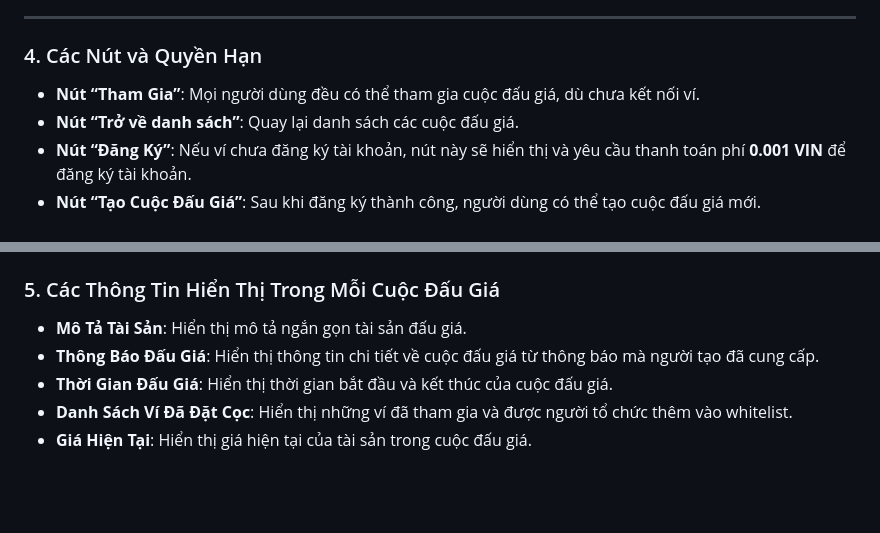
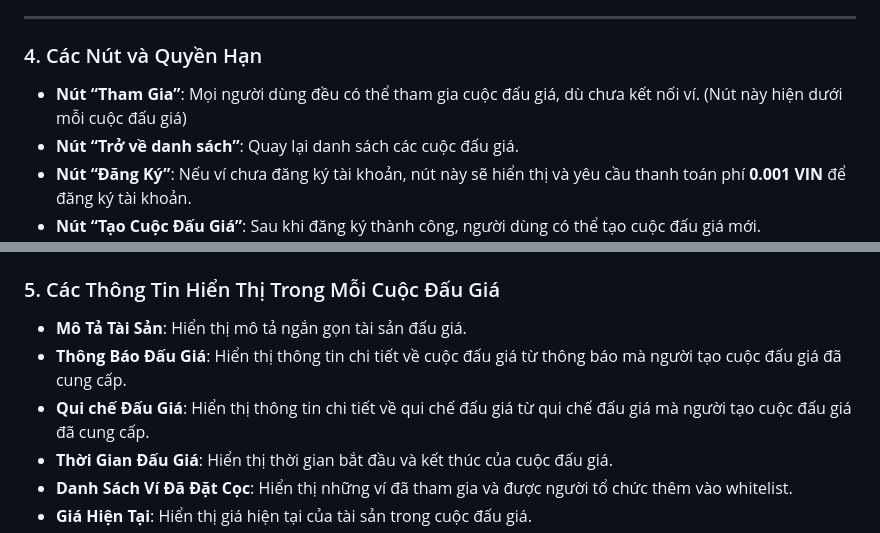
Before and after one commit to vinecosystem/daugia, a Markdown page: README.md, 2 parts joined by grey strips. Rendered like a GitHub page; blank space fills up the shorter version.

```diff
--- a/README.md
+++ b/README.md
@@ -49,7 +49,7 @@ Khi tạo một cuộc đấu giá, tổ chức (người tạo cuộc đấu gi
 ---
 
 ### 4. Các Nút và Quyền Hạn
-- **Nút “Tham Gia”**: Mọi người dùng đều có thể tham gia cuộc đấu giá, dù chưa kết nối ví.
+- **Nút “Tham Gia”**: Mọi người dùng đều có thể tham gia cuộc đấu giá, dù chưa kết nối ví. (Nút này hiện dưới mỗi cuộc đấu giá)
 - **Nút “Trở về danh sách”**: Quay lại danh sách các cuộc đấu giá.
 - **Nút “Đăng Ký”**: Nếu ví chưa đăng ký tài khoản, nút này sẽ hiển thị và yêu cầu thanh toán phí **0.001 VIN** để đăng ký tài khoản.
 - **Nút “Tạo Cuộc Đấu Giá”**: Sau khi đăng ký thành công, người dùng có thể tạo cuộc đấu giá mới.
@@ -60,7 +60,8 @@ Khi tạo một cuộc đấu giá, tổ chức (người tạo cuộc đấu gi
 
 ### 5. Các Thông Tin Hiển Thị Trong Mỗi Cuộc Đấu Giá
 - **Mô Tả Tài Sản**: Hiển thị mô tả ngắn gọn tài sản đấu giá.
-- **Thông Báo Đấu Giá**: Hiển thị thông tin chi tiết về cuộc đấu giá từ thông báo mà người tạo đã cung cấp.
+- **Thông Báo Đấu Giá**: Hiển thị thông tin chi tiết về cuộc đấu giá từ thông báo mà người tạo cuộc đấu giá đã cung cấp.
+- **Qui chế Đấu Giá**: Hiển thị thông tin chi tiết về qui chế đấu giá từ qui chế đấu giá mà người tạo cuộc đấu giá đã cung cấp.
 - **Thời Gian Đấu Giá**: Hiển thị thời gian bắt đầu và kết thúc của cuộc đấu giá.
 - **Danh Sách Ví Đã Đặt Cọc**: Hiển thị những ví đã tham gia và được người tổ chức thêm vào whitelist.
 - **Giá Hiện Tại**: Hiển thị giá hiện tại của tài sản trong cuộc đấu giá.
```
